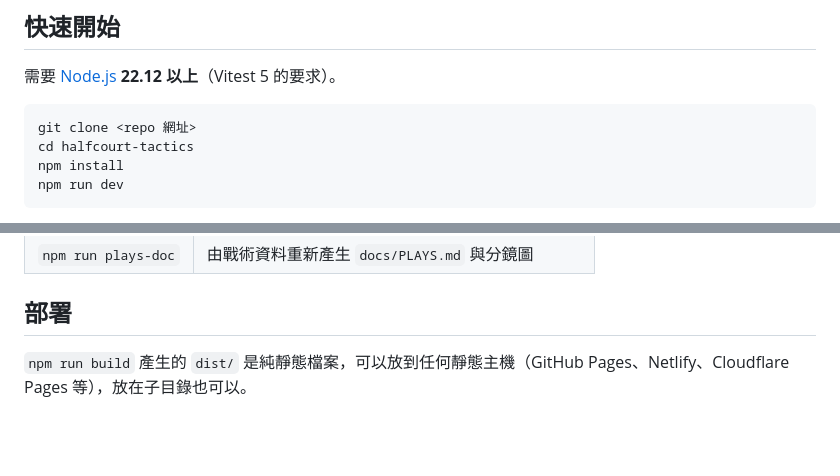
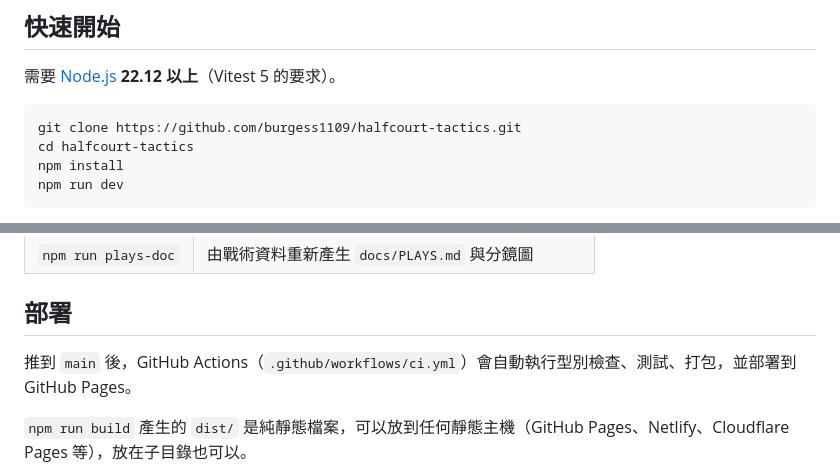
Before and after one commit to burgess1109/halfcourt-tactics, a Markdown page: README.md, 2 parts joined by grey strips. Drawn GitHub-style; blank space fills up the shorter version.

Commit message:
Add CI badge, live demo link and clone URL to README
Co-Authored-By: Claude Opus 5.5 <noreply@anthropic.com>

````diff
--- a/README.md
+++ b/README.md
@@ -23,7 +27,7 @@
 需要 [Node.js](https://nodejs.org/) **22.12 以上**（Vitest 5 的要求）。
 
 ```bash
-git clone <repo 網址>
+git clone https://github.com/burgess1109/halfcourt-tactics.git
 cd halfcourt-tactics
 npm install
 npm run dev
@@ -43,6 +47,8 @@ npm run dev
 | `npm run plays-doc` | 由戰術資料重新產生 `docs/PLAYS.md` 與分鏡圖 |
 
 ## 部署
+
+推到 `main` 後，GitHub Actions（`.github/workflows/ci.yml`）會自動執行型別檢查、測試、打包，並部署到 GitHub Pages。
 
 `npm run build` 產生的 `dist/` 是純靜態檔案，可以放到任何靜態主機（GitHub Pages、Netlify、Cloudflare Pages 等），放在子目錄也可以。
 
````
Also changed, not shown: other parts of README.md (+4 -0 lines).
